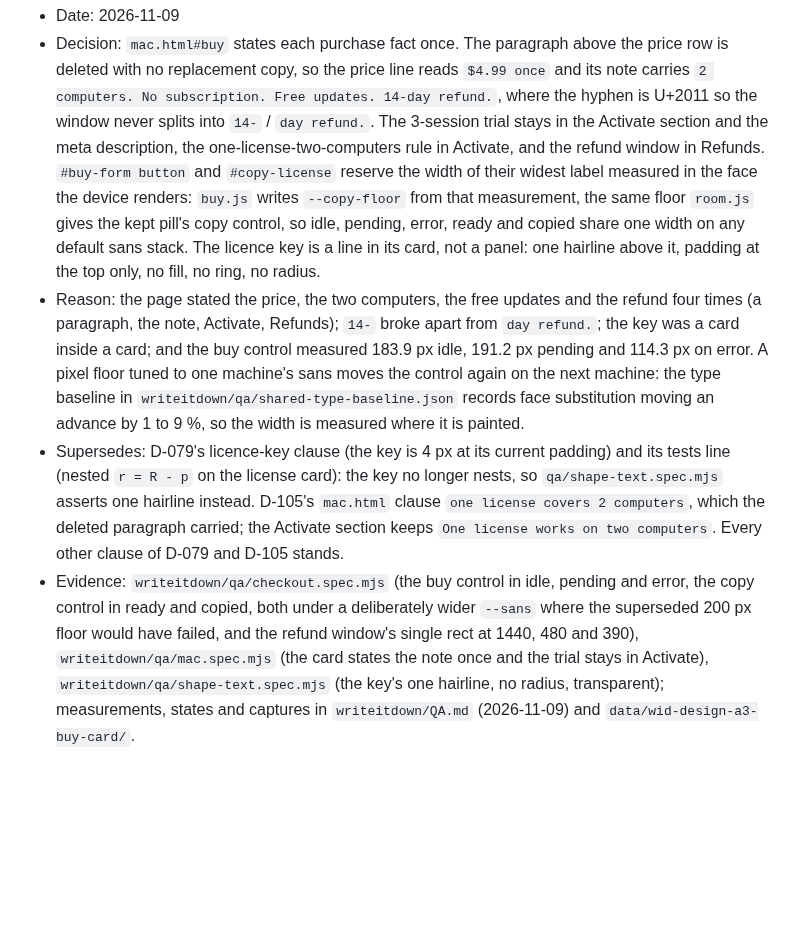
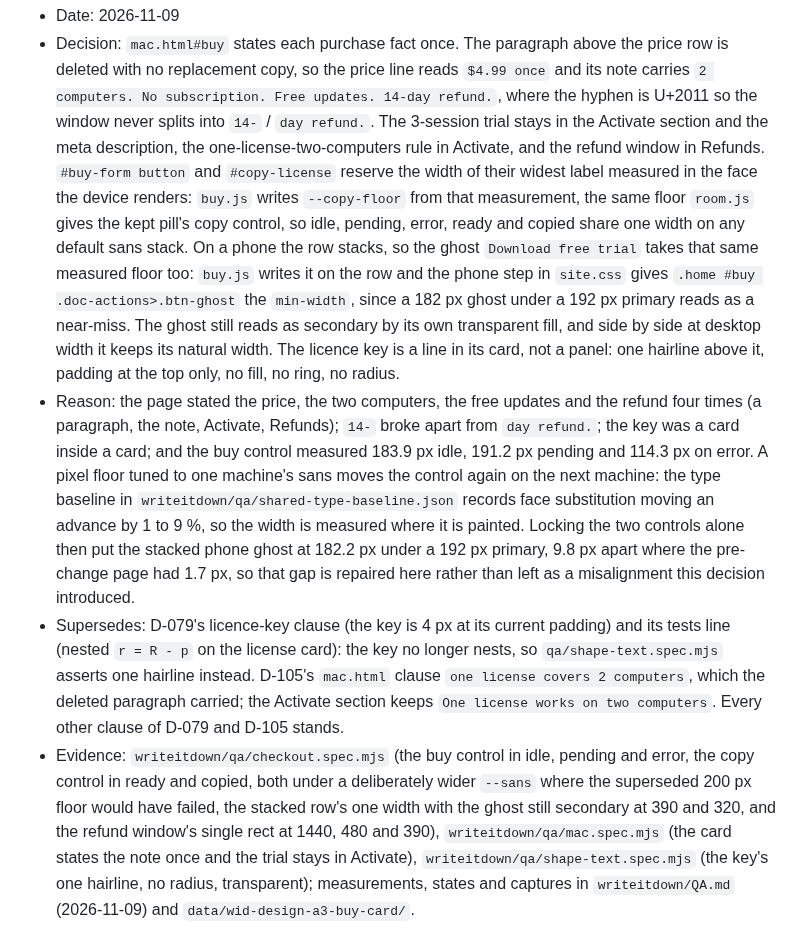
Before and after one commit to ichts/zerodraft, a Markdown page: docs/wid-decisions.md, the part around the change. Rendered like a GitHub page; blank space fills up the shorter version.

Commit message:
no-mistakes(document): Record the stacked buy-row width rule in D-106

```diff
--- a/docs/wid-decisions.md
+++ b/docs/wid-decisions.md
@@ -2141,14 +2141,20 @@ is `docs/wid-world-table.md`.
   window in Refunds. `#buy-form button` and `#copy-license` reserve the width of their widest label
   measured in the face the device renders: `buy.js` writes `--copy-floor` from that measurement, the
   same floor `room.js` gives the kept pill's copy control, so idle, pending, error, ready and copied
-  share one width on any default sans stack. The licence key is a line in its card, not a panel: one
-  hairline above it, padding at the top only, no fill, no ring, no radius.
+  share one width on any default sans stack. On a phone the row stacks, so the ghost `Download free
+  trial` takes that same measured floor too: `buy.js` writes it on the row and the phone step in
+  `site.css` gives `.home #buy .doc-actions>.btn-ghost` the `min-width`, since a 182 px ghost under a
+  192 px primary reads as a near-miss. The ghost still reads as secondary by its own transparent fill,
+  and side by side at desktop width it keeps its natural width. The licence key is a line in its card,
+  not a panel: one hairline above it, padding at the top only, no fill, no ring, no radius.
 - Reason: the page stated the price, the two computers, the free updates and the refund four times (a
   paragraph, the note, Activate, Refunds); `14-` broke apart from `day refund.`; the key was a card
   inside a card; and the buy control measured 183.9 px idle, 191.2 px pending and 114.3 px on error. A
   pixel floor tuned to one machine's sans moves the control again on the next machine: the type
   baseline in `writeitdown/qa/shared-type-baseline.json` records face substitution moving an advance by
-  1 to 9 %, so the width is measured where it is painted.
+  1 to 9 %, so the width is measured where it is painted. Locking the two controls alone then put the
+  stacked phone ghost at 182.2 px under a 192 px primary, 9.8 px apart where the pre-change page had
+  1.7 px, so that gap is repaired here rather than left as a misalignment this decision introduced.
 - Supersedes: D-079's licence-key clause (the key is 4 px at its current padding) and its tests line
   (nested `r = R - p` on the license card): the key no longer nests, so `qa/shape-text.spec.mjs`
   asserts one hairline instead. D-105's `mac.html` clause `one license covers 2 computers`, which the
@@ -2156,7 +2162,8 @@ is `docs/wid-world-table.md`.
   other clause of D-079 and D-105 stands.
 - Evidence: `writeitdown/qa/checkout.spec.mjs` (the buy control in idle, pending and error, the copy
   control in ready and copied, both under a deliberately wider `--sans` where the superseded 200 px
-  floor would have failed, and the refund window's single rect at 1440, 480 and 390),
+  floor would have failed, the stacked row's one width with the ghost still secondary at 390 and 320,
+  and the refund window's single rect at 1440, 480 and 390),
   `writeitdown/qa/mac.spec.mjs` (the card states the note once and the trial stays in Activate),
   `writeitdown/qa/shape-text.spec.mjs` (the key's one hairline, no radius, transparent);
   measurements, states and captures in `writeitdown/QA.md` (2026-11-09) and
```
Also changed, not shown: writeitdown/AGENTS.md (+1 -1 lines).
